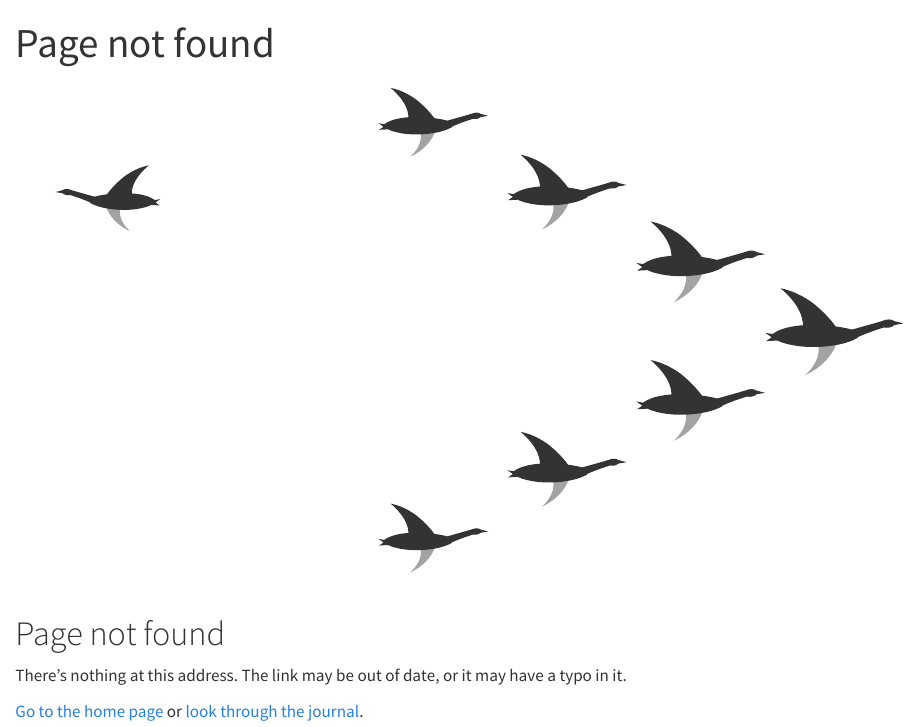
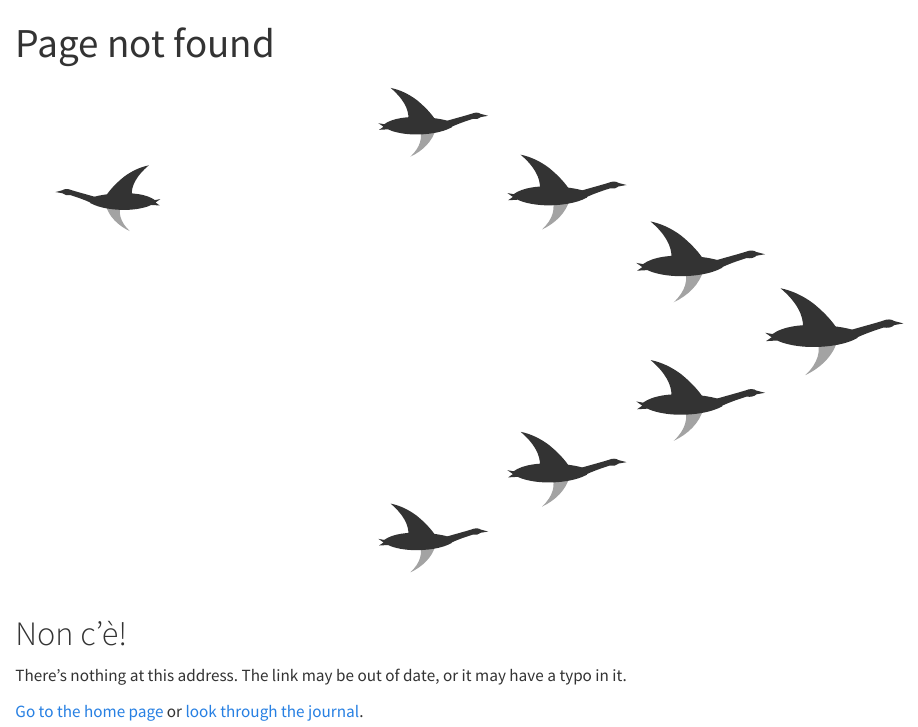
Before and after one commit to peterdsharpe/family-website, a Quarto document (404.qmd): the page in a window 1100 px wide, from its top. Rendered offline with R 4.5, knitr and Pandoc in place of Quarto, with nearby package versions.

Commit message:
404 page: Non c'è!

````diff
--- a/404.qmd
+++ b/404.qmd
@@ -30,7 +30,7 @@ page-layout: custom
 </svg>
 ```
 
-# Page not found
+# Non c'è! {lang="it"}
 
 There's nothing at this address. The link may be out of date, or it may have a typo in it.
 
````
